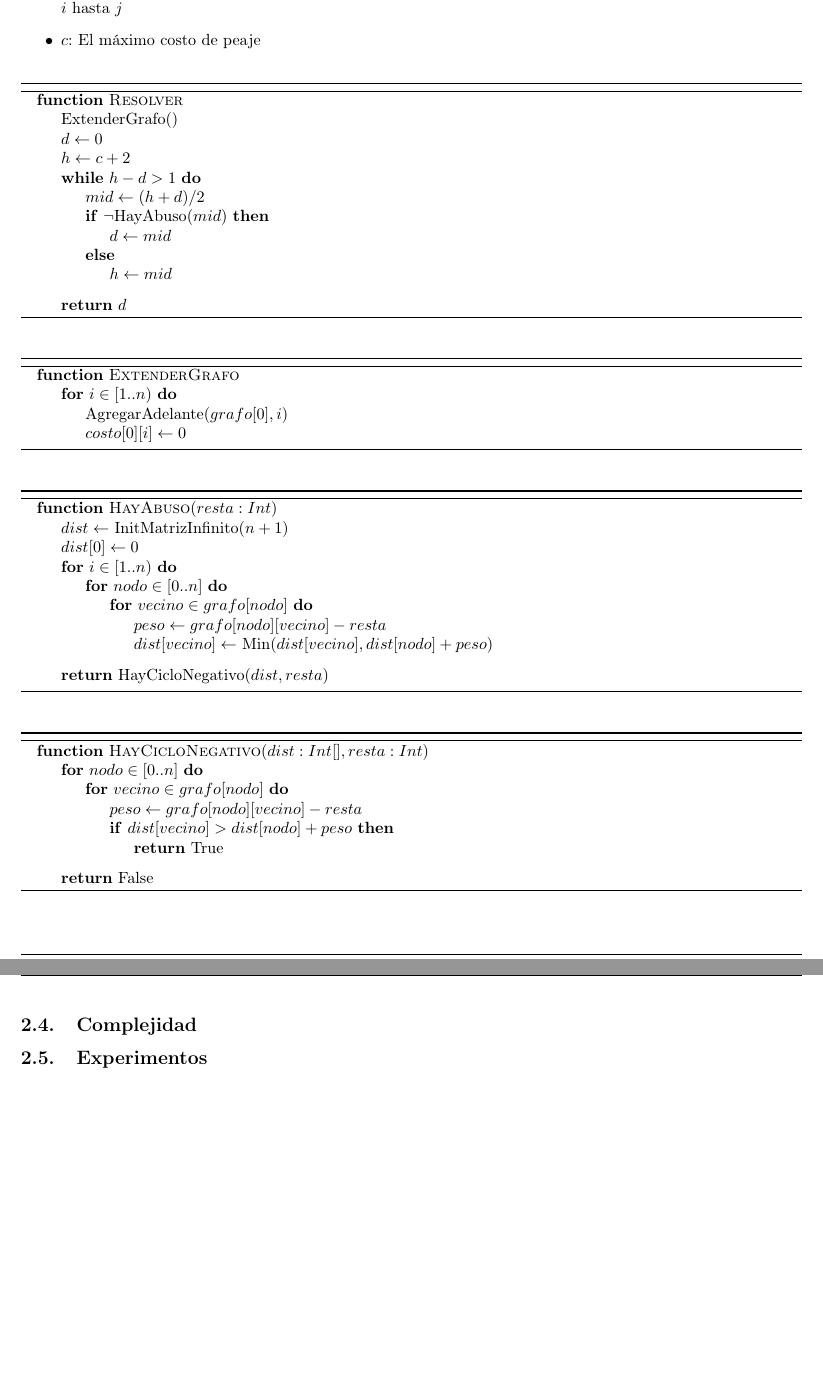
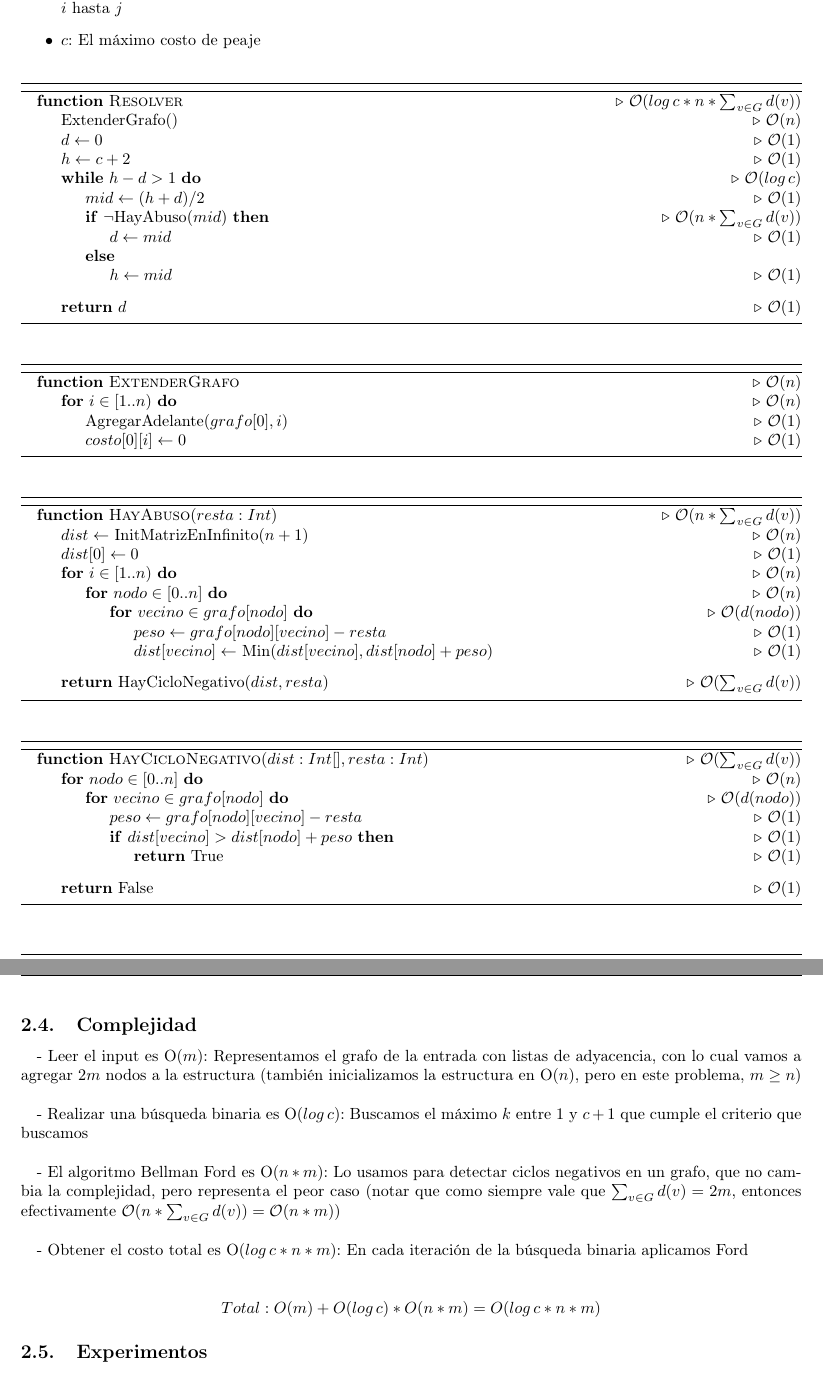
Before and after one commit to JonSeijo/algo3-tp2, a LaTeX document (informe/informe.tex, which reads informe/Problema2.tex): two parts of pages 5 and 6 of 9, joined at a grey line, cut so that both start at the same text. Compiled offline with pdfLaTeX.

Commit message:
Completada complejidad del problema 2

```diff
--- a/informe/Problema2.tex
+++ b/informe/Problema2.tex
@@ -37,29 +37,29 @@ Vamos a utilizar como entrada en nuestro algoritmo a las siguientes variables:
 \begin{algorithm}[H]
 % \label{ej2}         % and a label for \ref{} commands later in the document
 \begin{algorithmic}
-\Function{Resolver}{}
-	\State ExtenderGrafo()
-    \State $d \gets 0$
-	\State $h \gets c + 2$
-	\While{$h - d > 1$}
-		\State $mid \gets (h + d)/2$
-		\If{$\neg$HayAbuso($mid$)}
-			\State $d \gets mid$
+\Function{Resolver}{}    \Comment{$\mathcal{O}(log \, c*n*\sum_{v \in G} d(v))$}
+	\State ExtenderGrafo()    \Comment{$\mathcal{O}(n)$}
+    \State $d \gets 0$    \Comment{$\mathcal{O}(1)$}
+	\State $h \gets c + 2$    \Comment{$\mathcal{O}(1)$}
+	\While{$h - d > 1$}    \Comment{$\mathcal{O}(log \, c)$}
+		\State $mid \gets (h + d)/2$    \Comment{$\mathcal{O}(1)$}
+		\If{$\neg$HayAbuso($mid$)}    \Comment{$\mathcal{O}(n*\sum_{v \in G} d(v))$}
+			\State $d \gets mid$    \Comment{$\mathcal{O}(1)$}
 		\Else
-			\State $h \gets mid$ \\
+			\State $h \gets mid$    \Comment{$\mathcal{O}(1)$} \\
 		\EndIf
 	\EndWhile
-	\Return $d$
+	\Return $d$    \Comment{$\mathcal{O}(1)$}
 \EndFunction
 \end{algorithmic}
 \end{algorithm}
 
 \begin{algorithm}[H]
 \begin{algorithmic}
-\Function{ExtenderGrafo}{}
-	\For{$i \in [1..n)$}
-		\State AgregarAdelante($grafo[0], i$)
-		\State $costo[0][i] \gets 0$
+\Function{ExtenderGrafo}{}    \Comment{$\mathcal{O}(n)$}
+	\For{$i \in [1..n)$}    \Comment{$\mathcal{O}(n)$}
+		\State AgregarAdelante($grafo[0], i$)    \Comment{$\mathcal{O}(1)$}
+		\State $costo[0][i] \gets 0$    \Comment{$\mathcal{O}(1)$}
 	\EndFor
 \EndFunction
 \end{algorithmic}
@@ -67,34 +67,34 @@ Vamos a utilizar como entrada en nuestro algoritmo a las siguientes variables:
 
 \begin{algorithm}[H]
 \begin{algorithmic}
-\Function{HayAbuso}{$resta: Int$}
-	\State $dist \gets$ InitMatrizInfinito($n + 1$)
-	\State $dist[0] \gets 0$
-	\For{$i \in [1..n)$}
-		\For{$nodo \in [0..n]$}
-			\For{$vecino \in grafo[nodo]$}
-				\State $peso \gets grafo[nodo][vecino] - resta$
-				\State $dist[vecino] \gets$ Min($dist[vecino], dist[nodo] + peso$) \\
+\Function{HayAbuso}{$resta: Int$}    \Comment{$\mathcal{O}(n*\sum_{v \in G} d(v))$}
+	\State $dist \gets$ InitMatrizEnInfinito($n + 1$)    \Comment{$\mathcal{O}(n)$}
+	\State $dist[0] \gets 0$    \Comment{$\mathcal{O}(1)$}
+	\For{$i \in [1..n)$}    \Comment{$\mathcal{O}(n)$}
+		\For{$nodo \in [0..n]$}    \Comment{$\mathcal{O}(n)$}
+			\For{$vecino \in grafo[nodo]$}    \Comment{$\mathcal{O}(d(nodo))$}
+				\State $peso \gets grafo[nodo][vecino] - resta$    \Comment{$\mathcal{O}(1)$}
+				\State $dist[vecino] \gets$ Min($dist[vecino], dist[nodo] + peso$)     \Comment{$\mathcal{O}(1)$} \\
 			\EndFor
 		\EndFor
 	\EndFor
-	\Return HayCicloNegativo($dist, resta$)
+	\Return HayCicloNegativo($dist, resta$)    \Comment{$\mathcal{O}(\sum_{v \in G} d(v))$}
 \EndFunction
 \end{algorithmic}
 \end{algorithm}
 
 \begin{algorithm}[H]
 \begin{algorithmic}
-\Function{HayCicloNegativo}{$dist: Int[], resta: Int$}
-	\For{$nodo \in [0..n]$}
-		\For{$vecino \in grafo[nodo]$}
-			\State $peso \gets grafo[nodo][vecino] - resta$
-			\If{$dist[vecino] > dist[nodo] + peso$}
-				\State \Return True \\
+\Function{HayCicloNegativo}{$dist: Int[], resta: Int$}    \Comment{$\mathcal{O}(\sum_{v \in G} d(v))$}
+	\For{$nodo \in [0..n]$}    \Comment{$\mathcal{O}(n)$}
+		\For{$vecino \in grafo[nodo]$}    \Comment{$\mathcal{O}(d(nodo))$}
+			\State $peso \gets grafo[nodo][vecino] - resta$    \Comment{$\mathcal{O}(1)$}
+			\If{$dist[vecino] > dist[nodo] + peso$}    \Comment{$\mathcal{O}(1)$}
+				\State \Return True     \Comment{$\mathcal{O}(1)$} \\
 			\EndIf
 		\EndFor
 	\EndFor
-	\Return False
+	\Return False    \Comment{$\mathcal{O}(1)$}
 \EndFunction
 \end{algorithmic}
 \end{algorithm}
@@ -103,4 +103,14 @@ Vamos a utilizar como entrada en nuestro algoritmo a las siguientes variables:
 
 \subsection{Complejidad}
 
+- Leer el input es O($m$): Representamos el grafo de la entrada con listas de adyacencia, con lo cual vamos a agregar $2m$ nodos a la estructura (también inicializamos la estructura en O($n$), pero en este problema, $m \geq n$) \\
+
+- Realizar una búsqueda binaria es O($log \, c$): Buscamos el máximo $k$ entre $1$ y $c+1$ que cumple el criterio que buscamos \\
+
+- El algoritmo Bellman Ford es O($n*m$): Lo usamos para detectar ciclos negativos en un grafo, que no cambia la complejidad, pero representa el peor caso (notar que como siempre vale que $\sum_{v \in G} d(v) = 2m$, entonces efectivamente $\mathcal{O}(n*\sum_{v \in G} d(v)) = \mathcal{O}(n*m)$) \\
+
+- Obtener el costo total es O($log \, c *n*m$): En cada iteración de la búsqueda binaria aplicamos Ford \\
+
+$$Total:  O(m) + O(log \, c) * O(n*m) = O(log \, c *n*m) $$
+
 \subsection{Experimentos}
```
